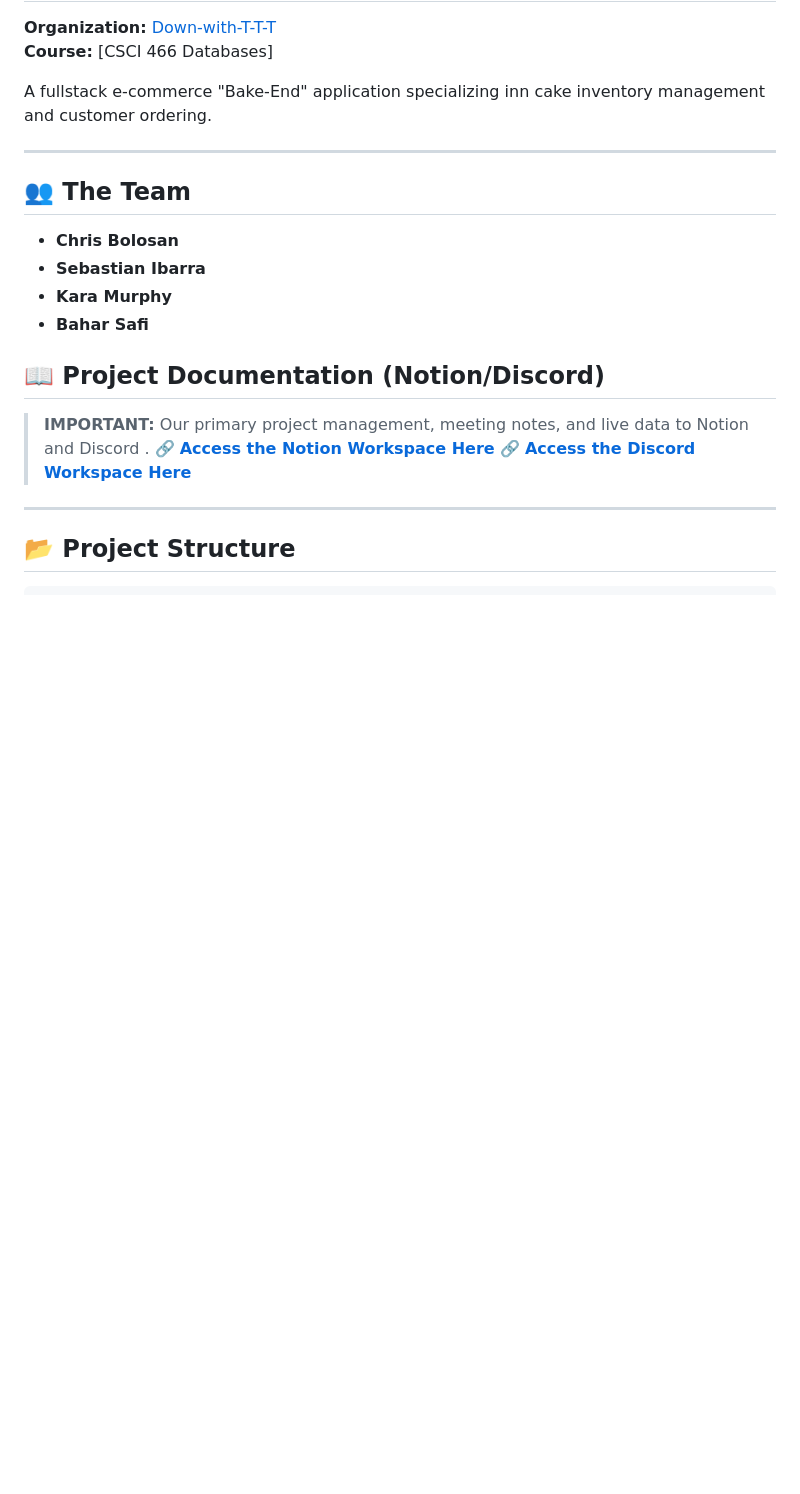
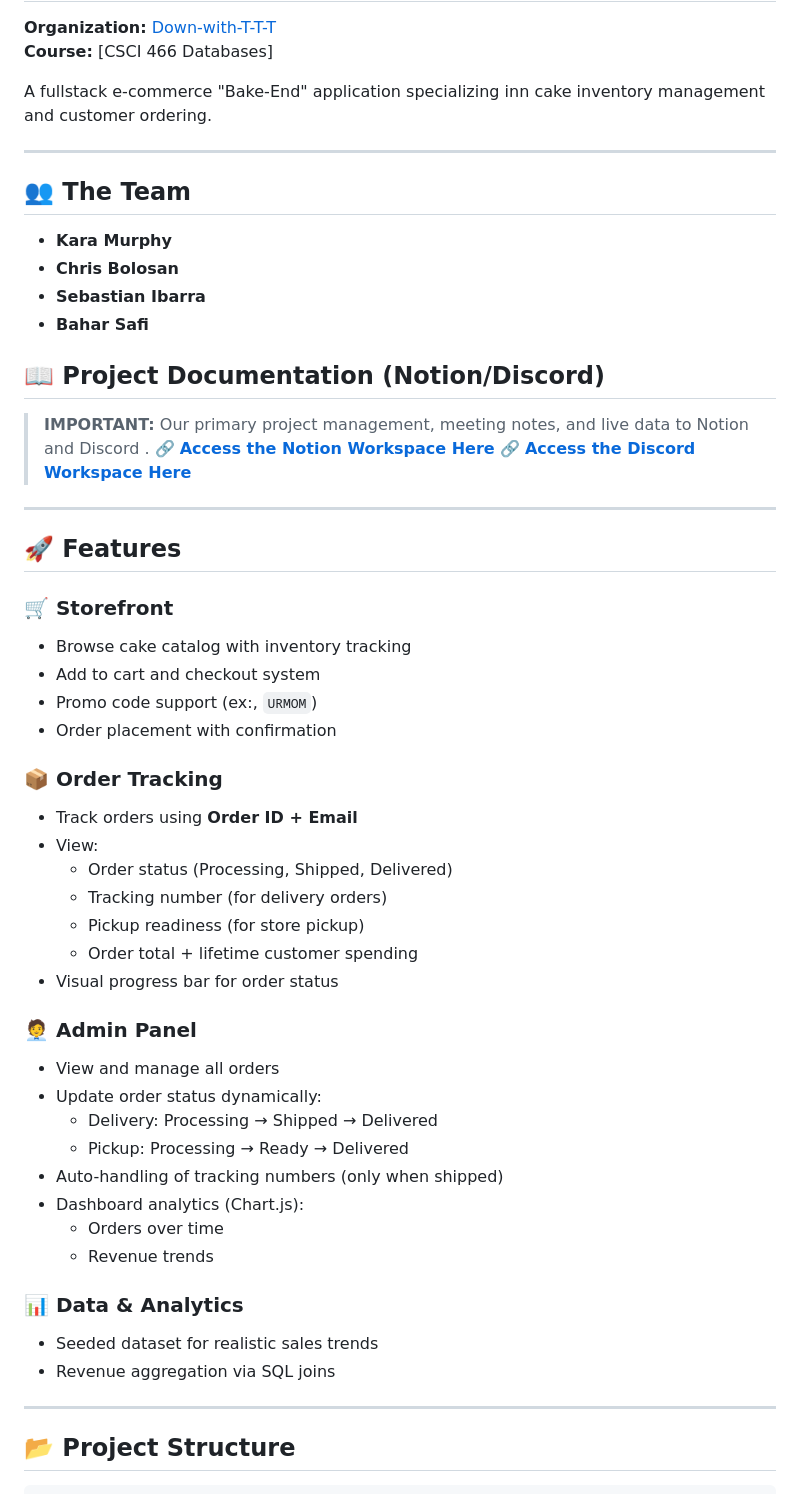
Before and after one commit to chrisbolosan/piece-of-cake, a Markdown page: README.md, the part around one of its changes. Drawn GitHub-style; blank space fills up the shorter version.

```diff
--- a/README.md
+++ b/README.md
@@ -7,9 +7,9 @@ A fullstack e-commerce "Bake-End" application specializing inn cake inventory ma
 ---
 
 ## 👥 The Team
+* **Kara Murphy**
 * **Chris Bolosan**
 * **Sebastian Ibarra**
-* **Kara Murphy**
 * **Bahar Safi**
 
 ## 📖 Project Documentation (Notion/Discord)
@@ -19,4 +19,35 @@ A fullstack e-commerce "Bake-End" application specializing inn cake inventory ma
 
+---
+## 🚀 Features
+
+### 🛒 Storefront
+- Browse cake catalog with inventory tracking
+- Add to cart and checkout system
+- Promo code support (ex:, `URMOM`)
+- Order placement with confirmation
+
+### 📦 Order Tracking
+- Track orders using **Order ID + Email**
+- View:
+  - Order status (Processing, Shipped, Delivered)
+  - Tracking number (for delivery orders)
+  - Pickup readiness (for store pickup)
+  - Order total + lifetime customer spending
+- Visual progress bar for order status
+
+### 🧑‍💼 Admin Panel
+- View and manage all orders
+- Update order status dynamically:
+  - Delivery: Processing → Shipped → Delivered
+  - Pickup: Processing → Ready → Delivered
+- Auto-handling of tracking numbers (only when shipped)
+- Dashboard analytics (Chart.js):
+  - Orders over time
+  - Revenue trends
+
+### 📊 Data & Analytics
+- Seeded dataset for realistic sales trends
+- Revenue aggregation via SQL joins
 ---
 
 ## 📂 Project Structure
```
Also changed, not shown: other parts of README.md (+70 -24 lines).
